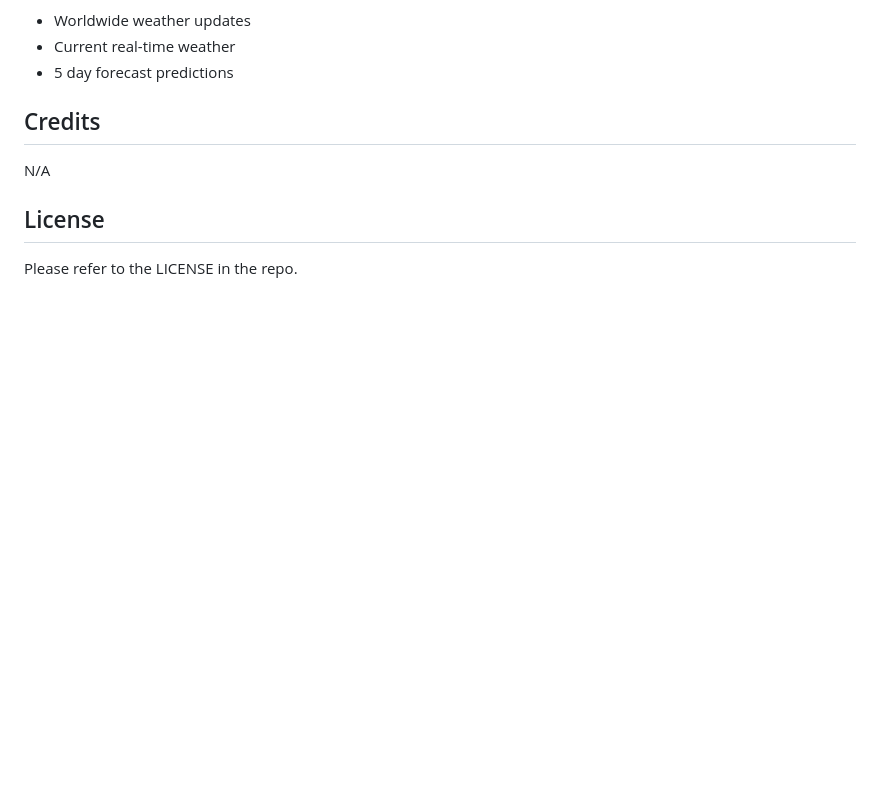
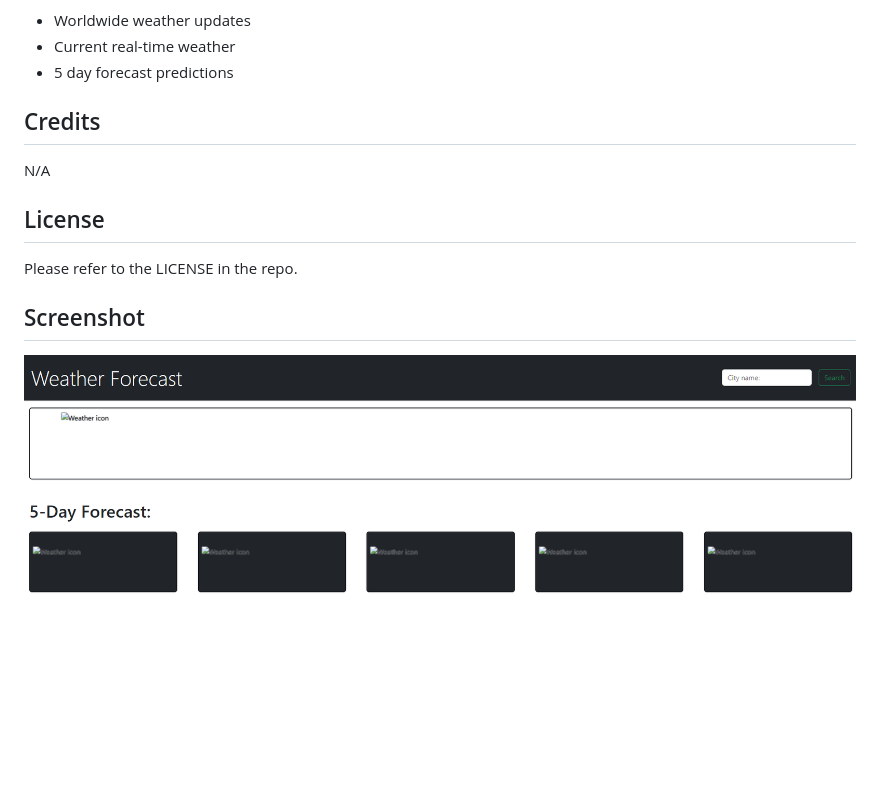
Before and after one commit to gaberinaldi/Weather-Forecast, a Markdown page: README.md, the part around the change. Drawn GitHub-style; pictures changed too: Weather.png (added); blank space fills up the shorter version.

Commit message:
added-screenshot

```diff
--- a/README.md
+++ b/README.md
@@ -30,3 +30,7 @@ N/A
 ## License
 
 Please refer to the LICENSE in the repo.
+
+## Screenshot
+
+![Webpage screenshot](Weather.png)
```
